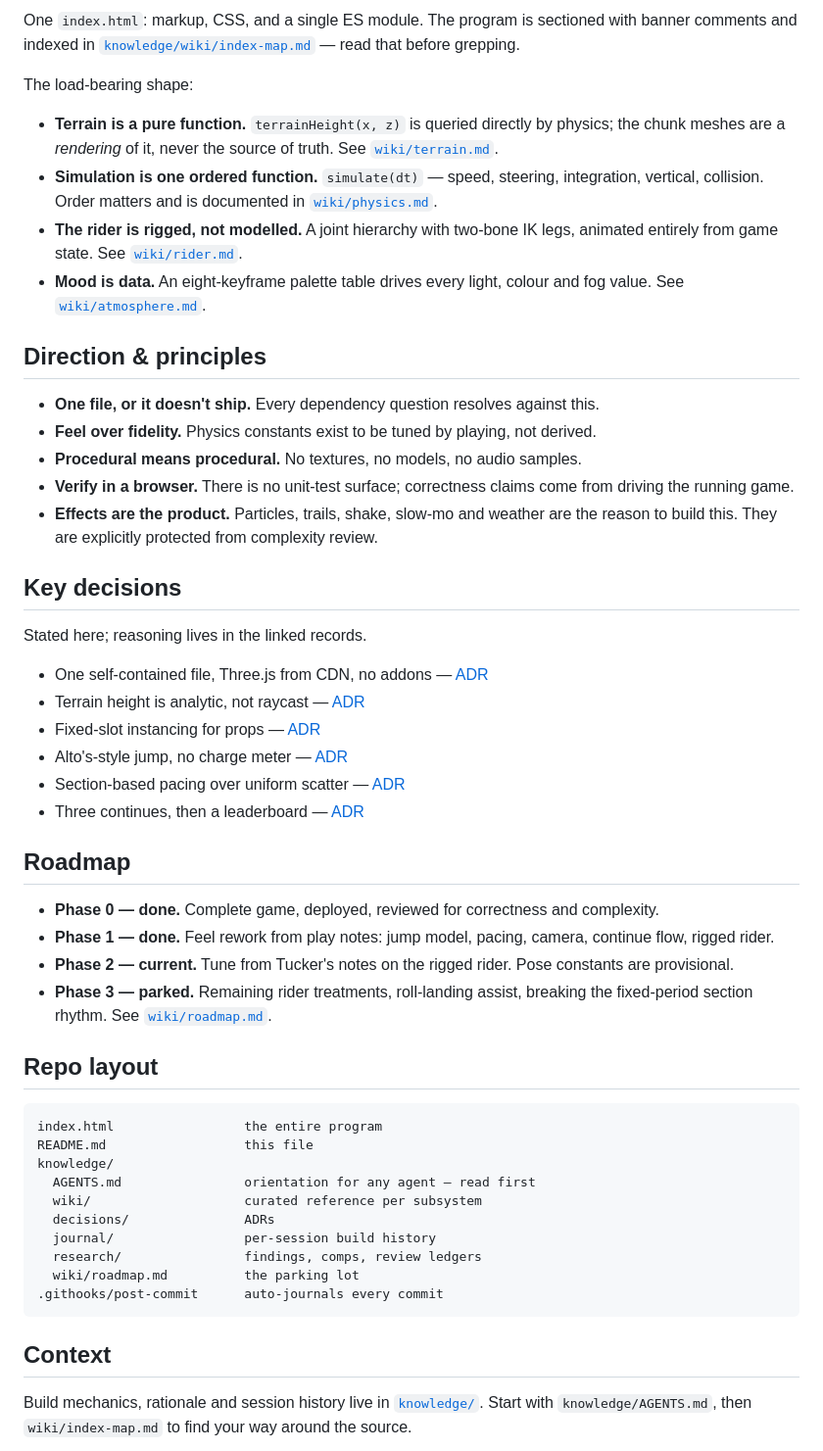
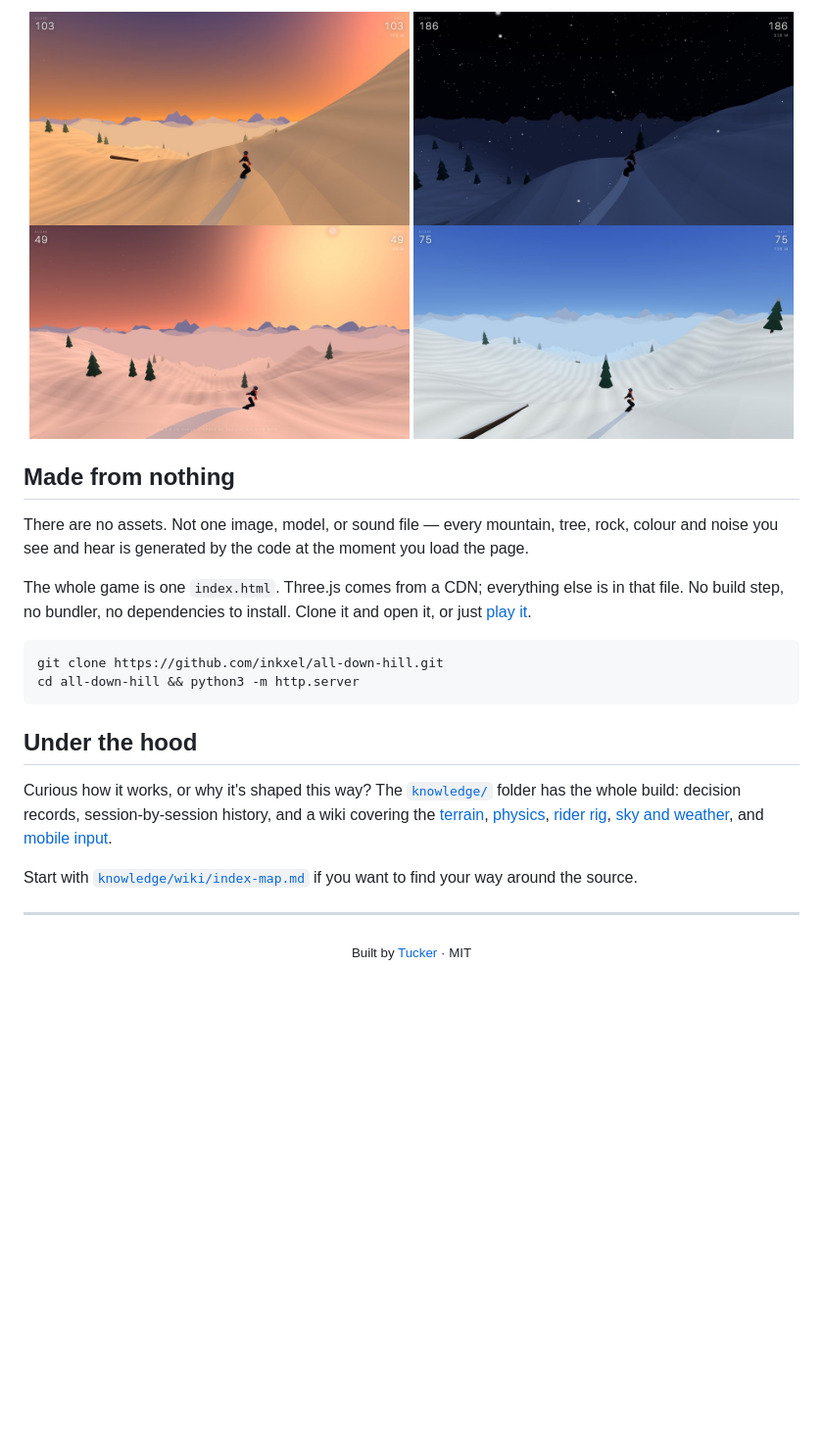
Before and after one commit to inkxel/all-down-hill, a Markdown page: README.md, the part around one of its changes. Shown at 98% size. GitHub-like rendering; pictures changed too: media/shot-dawn.jpg (added), media/shot-day.jpg (added), media/shot-golden.jpg (added); blank space fills up the shorter version.

````diff
--- a/README.md
+++ b/README.md
@@ -36,54 +45,28 @@ The single-file constraint is the second wager: that a complete 3D game with a d
 
-One `index.html`: markup, CSS, and a single ES module. The program is sectioned with banner comments and indexed in [`knowledge/wiki/index-map.md`](./knowledge/wiki/index-map.md) — read that before grepping.
+<div align="center">
+<img src="media/shot-golden.jpg" width="49%"> <img src="media/shot-night.jpg" width="49%">
+<img src="media/shot-dawn.jpg" width="49%"> <img src="media/shot-day.jpg" width="49%">
+</div>
 
-The load-bearing shape:
+## Made from nothing
 
-- **Terrain is a pure function.** `terrainHeight(x, z)` is queried directly by physics; the chunk meshes are a *rendering* of it, never the source of truth. See [`wiki/terrain.md`](./knowledge/wiki/terrain.md).
-- **Simulation is one ordered function.** `simulate(dt)` — speed, steering, integration, vertical, collision. Order matters and is documented in [`wiki/physics.md`](./knowledge/wiki/physics.md).
-- **The rider is rigged, not modelled.** A joint hierarchy with two-bone IK legs, animated entirely from game state. See [`wiki/rider.md`](./knowledge/wiki/rider.md).
-- **Mood is data.** An eight-keyframe palette table drives every light, colour and fog value. See [`wiki/atmosphere.md`](./knowledge/wiki/atmosphere.md).
+There are no assets. Not one image, model, or sound file — every mountain, tree, rock, colour and noise you see and hear is generated by the code at the moment you load the page.
 
-## Direction & principles
-
-- **One file, or it doesn't ship.** Every dependency question resolves against this.
-- **Feel over fidelity.** Physics constants exist to be tuned by playing, not derived.
-- **Procedural means procedural.** No textures, no models, no audio samples.
-- **Verify in a browser.** There is no unit-test surface; correctness claims come from driving the running game.
-- **Effects are the product.** Particles, trails, shake, slow-mo and weather are the reason to build this. They are explicitly protected from complexity review.
-
-## Key decisions
-
-Stated here; reasoning lives in the linked records.
-
-- One self-contained file, Three.js from CDN, no addons — [ADR](./knowledge/decisions/2026-07-26-single-file-cdn-three.md)
-- Terrain height is analytic, not raycast — [ADR](./knowledge/decisions/2026-07-26-analytic-terrain-height.md)
-- Fixed-slot instancing for props — [ADR](./knowledge/decisions/2026-07-26-fixed-slot-instancing.md)
-- Alto's-style jump, no charge meter — [ADR](./knowledge/decisions/2026-07-27-altos-jump-model.md)
-- Section-based pacing over uniform scatter — [ADR](./knowledge/decisions/2026-07-27-section-based-pacing.md)
-- Three continues, then a leaderboard — [ADR](./knowledge/decisions/2026-07-27-three-continues-leaderboard.md)
-
-## Roadmap
-
-- **Phase 0 — done.** Complete game, deployed, reviewed for correctness and complexity.
-- **Phase 1 — done.** Feel rework from play notes: jump model, pacing, camera, continue flow, rigged rider.
-- **Phase 2 — current.** Tune from Tucker's notes on the rigged rider. Pose constants are provisional.
-- **Phase 3 — parked.** Remaining rider treatments, roll-landing assist, breaking the fixed-period section rhythm. See [`wiki/roadmap.md`](./knowledge/wiki/roadmap.md).
-
-## Repo layout
+The whole game is one `index.html`. Three.js comes from a CDN; everything else is in that file. No build step, no bundler, no dependencies to install. Clone it and open it, or just [play it](https://inkxel.github.io/all-down-hill/).
 
 ```
-index.html                 the entire program
-README.md                  this file
-knowledge/
-  AGENTS.md                orientation for any agent — read first
-  wiki/                    curated reference per subsystem
-  decisions/               ADRs
-  journal/                 per-session build history
-  research/                findings, comps, review ledgers
-  wiki/roadmap.md          the parking lot
-.githooks/post-commit      auto-journals every commit
+git clone https://github.com/inkxel/all-down-hill.git
+cd all-down-hill && python3 -m http.server
 ```
 
-## Context
+## Under the hood
 
-Build mechanics, rationale and session history live in [`knowledge/`](./knowledge/AGENTS.md). Start with `knowledge/AGENTS.md`, then `wiki/index-map.md` to find your way around the source.
+Curious how it works, or why it's shaped this way? The [`knowledge/`](knowledge/AGENTS.md) folder has the whole build: decision records, session-by-session history, and a wiki covering the [terrain](knowledge/wiki/terrain.md), [physics](knowledge/wiki/physics.md), [rider rig](knowledge/wiki/rider.md), [sky and weather](knowledge/wiki/atmosphere.md), and [mobile input](knowledge/wiki/mobile.md).
+
+Start with [`knowledge/wiki/index-map.md`](knowledge/wiki/index-map.md) if you want to find your way around the source.
+
+---
+
+<div align="center">
+<sub>Built by <a href="https://tvcker.com">Tucker</a> · MIT</sub>
+</div>
````
Also changed, not shown: other parts of README.md (+31 -22 lines), knowledge/journal/2026-07-27-trick-chain.md (+8 -0 lines), media/key-art.jpg (added), 1 other file.
